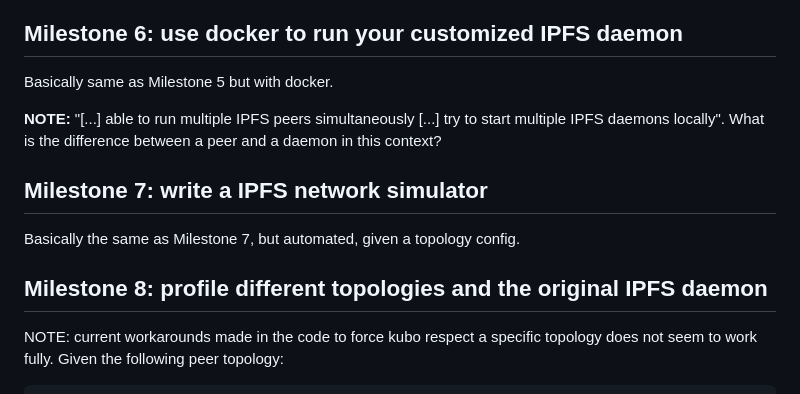
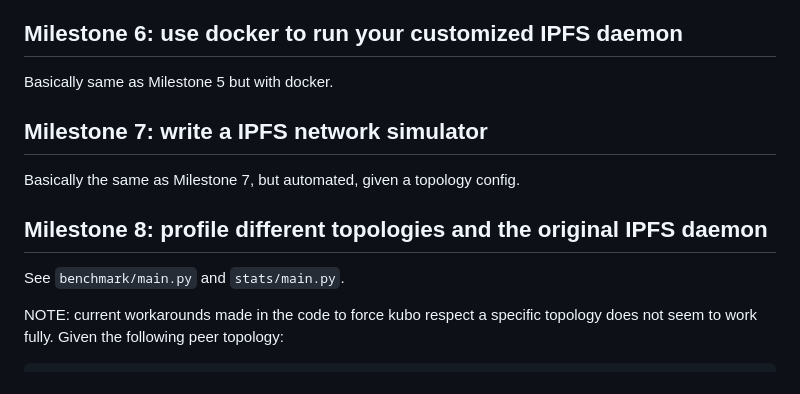
Before and after one commit to x4204/rptu-dec-sys-ws24, a Markdown page: README.md, the part around the change. Rendered like a GitHub page.

```diff
--- a/README.md
+++ b/README.md
@@ -113,10 +113,6 @@ https://doc.linkurious.com/ogma/latest/examples/generator-barabasi-albert.html
 
 Basically same as Milestone 5 but with docker.
 
-**NOTE:** "[...] able to run multiple IPFS peers simultaneously [...] try to
-start multiple IPFS daemons locally". What is the difference between a peer and
-a daemon in this context?
-
 
 ## Milestone 7: write a IPFS network simulator
 
@@ -124,6 +120,8 @@ Basically the same as Milestone 7, but automated, given a topology config.
 
 
 ## Milestone 8: profile different topologies and the original IPFS daemon
+
+See `benchmark/main.py` and `stats/main.py`.
 
 NOTE: current workarounds made in the code to force kubo respect a specific
 topology does not seem to work fully. Given the following peer topology:
```
